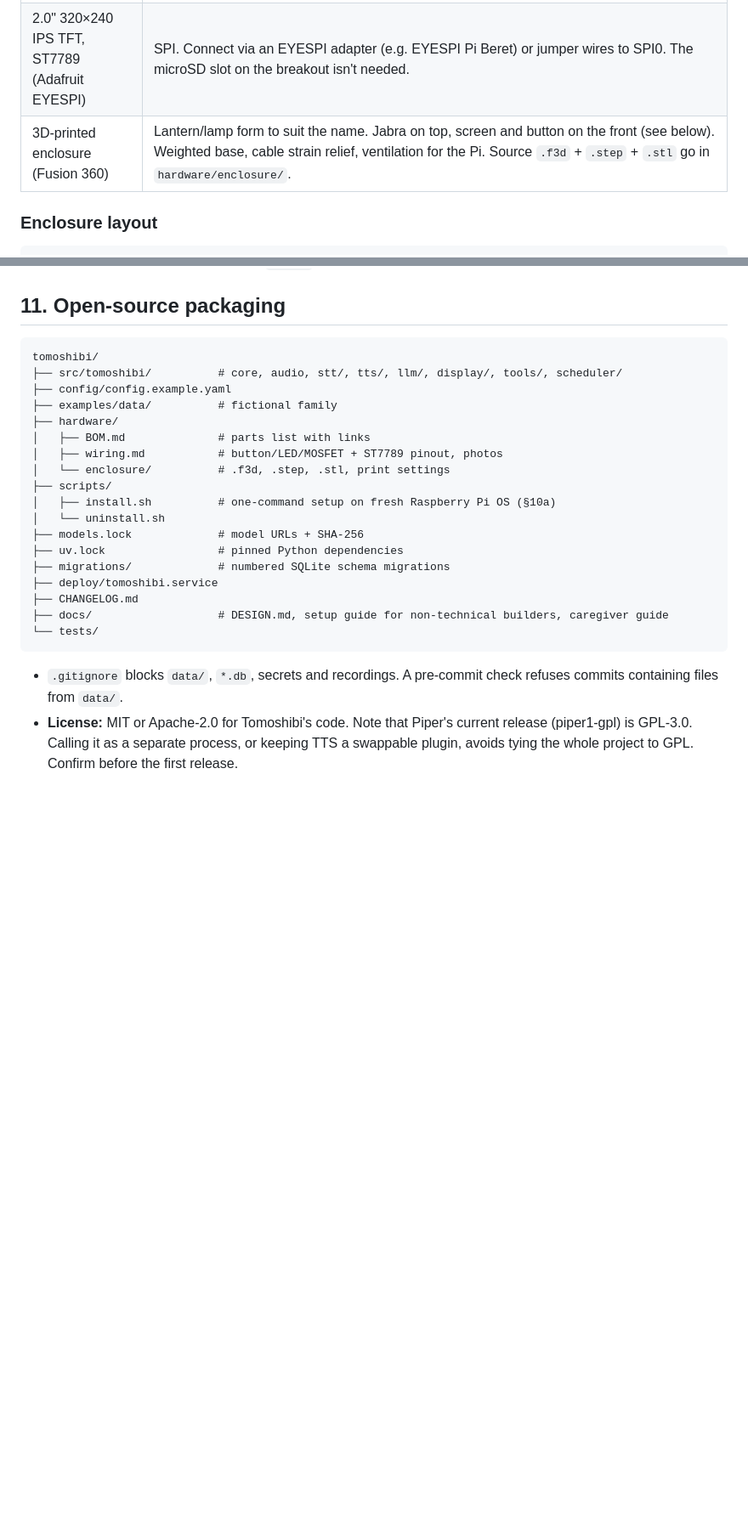
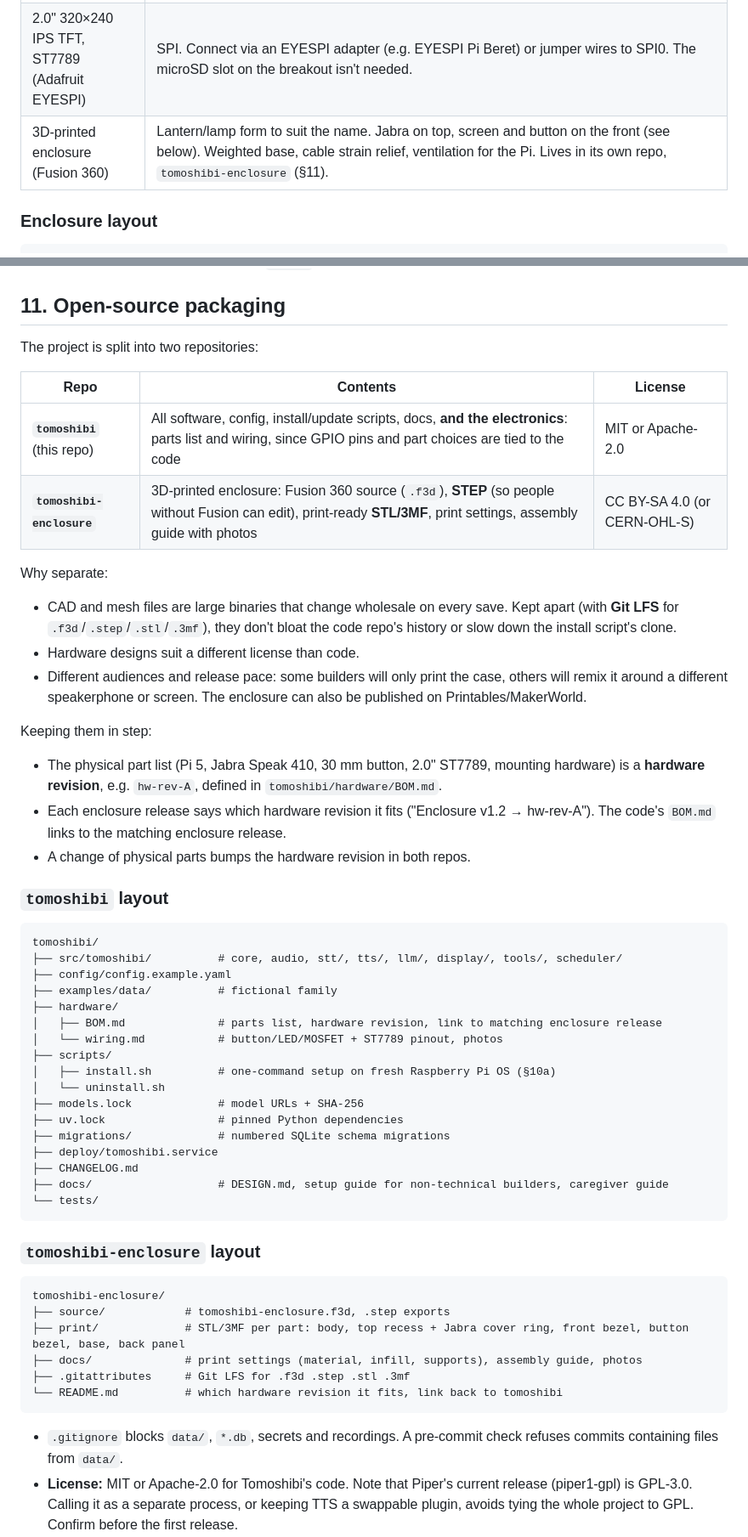
Before and after one commit to kklinsky/tomoshibi, a Markdown page: docs/DESIGN.md, 2 parts joined by grey strips. Shown at 85% size. GitHub-like rendering; blank space fills up the shorter version.

Commit message:
Design: separate tomoshibi-enclosure repo
Code and electronics stay here; CAD/STL move to their own repo with
Git LFS and a hardware-design license, linked by hardware revision.

Co-Authored-By: Claude Opus 5.5 <noreply@anthropic.com>

````diff
--- a/docs/DESIGN.md
+++ b/docs/DESIGN.md
@@ -36,7 +36,7 @@ code, enclosure files and docs on GitHub so other families can build their own.
 | Jabra Speak 410 (USB) | Full-duplex speakerphone with echo cancellation, good pickup across a room. Appears as a standard USB audio device. **Its touch buttons (mute, volume, call) are easy to hit by accident.** The enclosure should cover mute/call, or the software should detect mute and say "I'm muted, press the button with the line through it." |
 | **30 mm** arcade button with built-in LED | Smaller than first planned, because the top of the enclosure is taken by the Jabra. Placement and making it easy to find are covered under *Enclosure layout* below. Input on a GPIO with internal pull-up. **Check the LED voltage:** most are 5 V or 12 V with an internal resistor. GPIO pins are 3.3 V / ~16 mA, so drive the LED through a small N-channel MOSFET or NPN transistor (5 V from the Pi header). The LED is on only while listening (§4), so simple on/off is enough; PWM allows a soft fade. |
 | 2.0" 320×240 IPS TFT, ST7789 (Adafruit EYESPI) | SPI. Connect via an EYESPI adapter (e.g. EYESPI Pi Beret) or jumper wires to SPI0. The microSD slot on the breakout isn't needed. |
-| 3D-printed enclosure (Fusion 360) | Lantern/lamp form to suit the name. Jabra on top, screen and button on the front (see below). Weighted base, cable strain relief, ventilation for the Pi. Source `.f3d` + `.step` + `.stl` go in `hardware/enclosure/`. |
+| 3D-printed enclosure (Fusion 360) | Lantern/lamp form to suit the name. Jabra on top, screen and button on the front (see below). Weighted base, cable strain relief, ventilation for the Pi. Lives in its own repo, `tomoshibi-enclosure` (§11). |
 
 ### Enclosure layout
 ```
@@ -565,15 +565,32 @@ Builders who aren't around to update by hand can turn `auto_install` on. The dev
 
 ## 11. Open-source packaging
 
+The project is split into two repositories:
+
+| Repo | Contents | License |
+|---|---|---|
+| **`tomoshibi`** (this repo) | All software, config, install/update scripts, docs, **and the electronics**: parts list and wiring, since GPIO pins and part choices are tied to the code | MIT or Apache-2.0 |
+| **`tomoshibi-enclosure`** | 3D-printed enclosure: Fusion 360 source (`.f3d`), **STEP** (so people without Fusion can edit), print-ready **STL/3MF**, print settings, assembly guide with photos | CC BY-SA 4.0 (or CERN-OHL-S) |
+
+Why separate:
+- CAD and mesh files are large binaries that change wholesale on every save. Kept apart (with **Git LFS** for `.f3d`/`.step`/`.stl`/`.3mf`), they don't bloat the code repo's history or slow down the install script's clone.
+- Hardware designs suit a different license than code.
+- Different audiences and release pace: some builders will only print the case, others will remix it around a different speakerphone or screen. The enclosure can also be published on Printables/MakerWorld.
+
+Keeping them in step:
+- The physical part list (Pi 5, Jabra Speak 410, 30 mm button, 2.0" ST7789, mounting hardware) is a **hardware revision**, e.g. `hw-rev-A`, defined in `tomoshibi/hardware/BOM.md`.
+- Each enclosure release says which hardware revision it fits ("Enclosure v1.2 → hw-rev-A"). The code's `BOM.md` links to the matching enclosure release.
+- A change of physical parts bumps the hardware revision in both repos.
+
+### `tomoshibi` layout
 ```
 tomoshibi/
 ├── src/tomoshibi/          # core, audio, stt/, tts/, llm/, display/, tools/, scheduler/
 ├── config/config.example.yaml
 ├── examples/data/          # fictional family
 ├── hardware/
-│   ├── BOM.md              # parts list with links
-│   ├── wiring.md           # button/LED/MOSFET + ST7789 pinout, photos
-│   └── enclosure/          # .f3d, .step, .stl, print settings
+│   ├── BOM.md              # parts list, hardware revision, link to matching enclosure release
+│   └── wiring.md           # button/LED/MOSFET + ST7789 pinout, photos
 ├── scripts/
 │   ├── install.sh          # one-command setup on fresh Raspberry Pi OS (§10a)
 │   └── uninstall.sh
@@ -584,6 +601,16 @@ tomoshibi/
 ├── CHANGELOG.md
 ├── docs/                   # DESIGN.md, setup guide for non-technical builders, caregiver guide
 └── tests/
+```
+
+### `tomoshibi-enclosure` layout
+```
+tomoshibi-enclosure/
+├── source/            # tomoshibi-enclosure.f3d, .step exports
+├── print/             # STL/3MF per part: body, top recess + Jabra cover ring, front bezel, button bezel, base, back panel
+├── docs/              # print settings (material, infill, supports), assembly guide, photos
+├── .gitattributes     # Git LFS for .f3d .step .stl .3mf
+└── README.md          # which hardware revision it fits, link back to tomoshibi
 ```
 
 - `.gitignore` blocks `data/`, `*.db`, secrets and recordings. A pre-commit check refuses commits containing files from `data/`.
````
Also changed, not shown: other parts of docs/DESIGN.md (+1 -1 lines).
